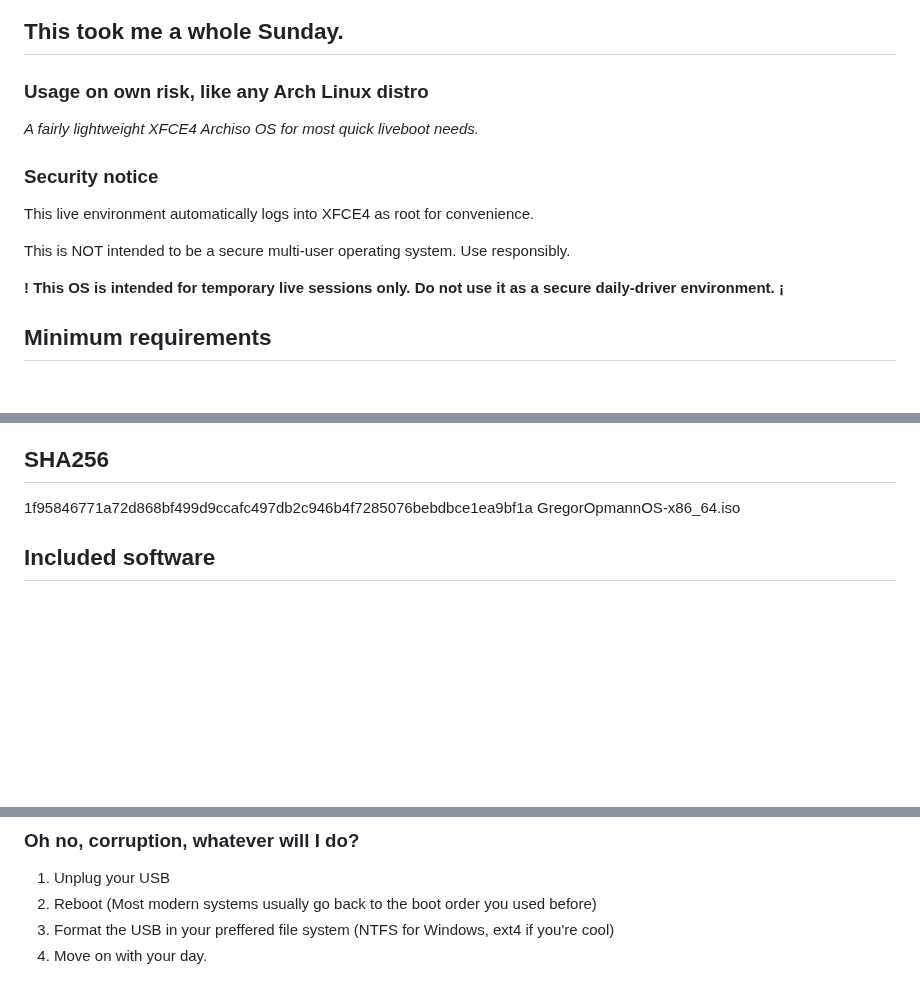
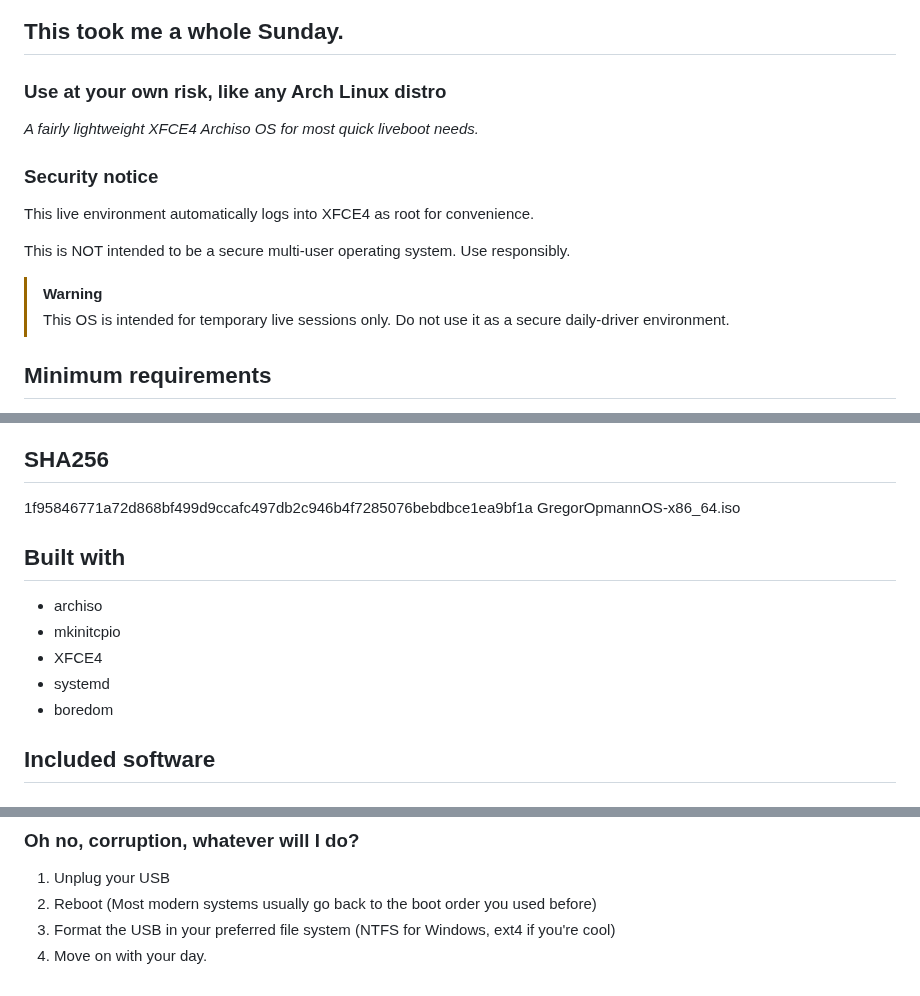
Before and after one commit to gregoropmann/GregorOpmannOS, a Markdown page: README.md, 3 parts joined by grey strips. Rendered like a GitHub page; blank space fills up the shorter version.

```diff
--- a/README.md
+++ b/README.md
@@ -5,7 +5,7 @@
 
 ## This took me a whole Sunday.
 
-### Usage on own risk, like any Arch Linux distro
+### Use at your own risk, like any Arch Linux distro
 
 *A fairly lightweight XFCE4 Archiso OS for most quick liveboot needs.*
 
@@ -17,8 +17,9 @@ This live environment automatically logs into XFCE4 as root for convenience.
 This is NOT intended to be a secure multi-user operating system.
 Use responsibly.
 
-**! This OS is intended for temporary live sessions only.
-Do not use it as a secure daily-driver environment. ¡**
+> [!WARNING]
+> This OS is intended for temporary live sessions only.
+> Do not use it as a secure daily-driver environment.
 
 
 
@@ -49,6 +50,14 @@ Do not use it as a secure daily-driver environment. ¡**
 
 1f95846771a72d868bf499d9ccafc497db2c946b4f7285076bebdbce1ea9bf1a    GregorOpmannOS-x86_64.iso
 
+
+## Built with
+
+- archiso
+- mkinitcpio
+- XFCE4
+- systemd
+- boredom
 
 
 ## Included software
@@ -110,5 +119,5 @@ The background is somewhere **/usr/local/share/backgrounds/default.png** and /op
 
 1. Unplug your USB
 2. Reboot (Most modern systems usually go back to the boot order you used before)
-3. Format the USB in your preffered file system (NTFS for Windows, ext4 if you're cool)
+3. Format the USB in your preferred file system (NTFS for Windows, ext4 if you're cool)
 4. Move on with your day.
```
Also changed, not shown: other parts of README.md (+1 -1 lines).
